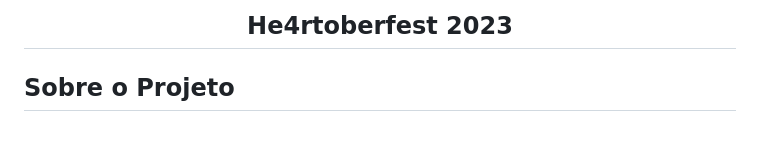
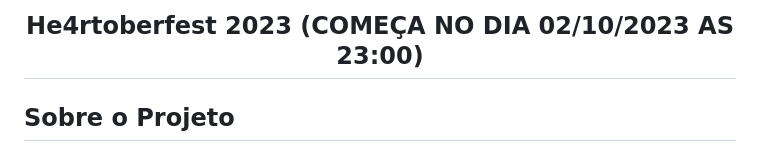
Before and after one commit to he4rt/he4rtoberfest-2023, a Markdown page: README.md, the part around the change. Drawn GitHub-style.

```diff
--- a/README.md
+++ b/README.md
@@ -1,7 +1,7 @@
 <!-- Title -->
 
 <p align="center">
-  <h2 align="center">He4rtoberfest 2023</h2>
+  <h2 align="center">He4rtoberfest 2023 (COMEÇA NO DIA 02/10/2023 AS 23:00)</h2>
 </p>
 
  <!-- ABOUT THE PROJECT -->
```
